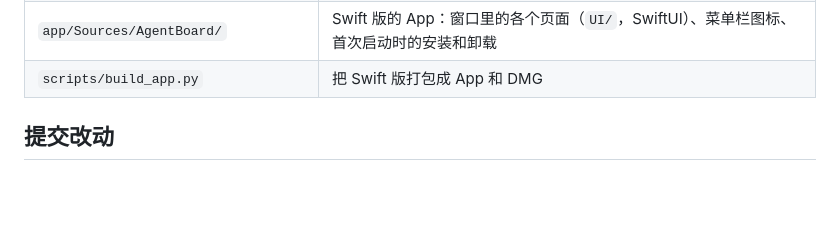
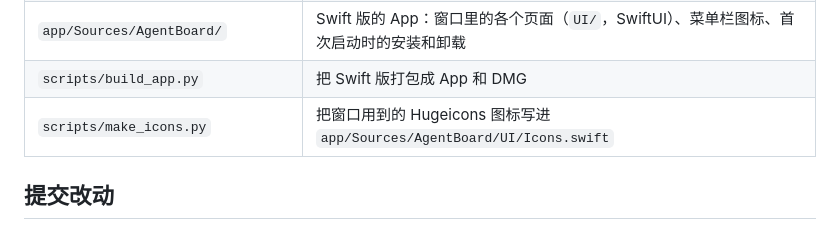
Before and after one commit to realruian/quote0-agent-board, a Markdown page: CONTRIBUTING.md, the part around the change. GitHub-like rendering; blank space fills up the shorter version.

```diff
--- a/CONTRIBUTING.md
+++ b/CONTRIBUTING.md
@@ -59,6 +59,7 @@ python3 install.py
 | `app/Sources/BoardCore/` | Swift 版的全部逻辑，和上面的 Python 模块一一对应，不依赖界面，可以测试 |
 | `app/Sources/AgentBoard/` | Swift 版的 App：窗口里的各个页面（`UI/`，SwiftUI）、菜单栏图标、首次启动时的安装和卸载 |
 | `scripts/build_app.py` | 把 Swift 版打包成 App 和 DMG |
+| `scripts/make_icons.py` | 把窗口用到的 Hugeicons 图标写进 `app/Sources/AgentBoard/UI/Icons.swift` |
 
 ## 提交改动
 
```
Also changed, not shown: README.en.md (+4 -1 lines), README.md (+4 -1 lines), app/Hugeicons-LICENSE.md (added, +21 -0 lines), docs/images/settings.png, 12 other files.
